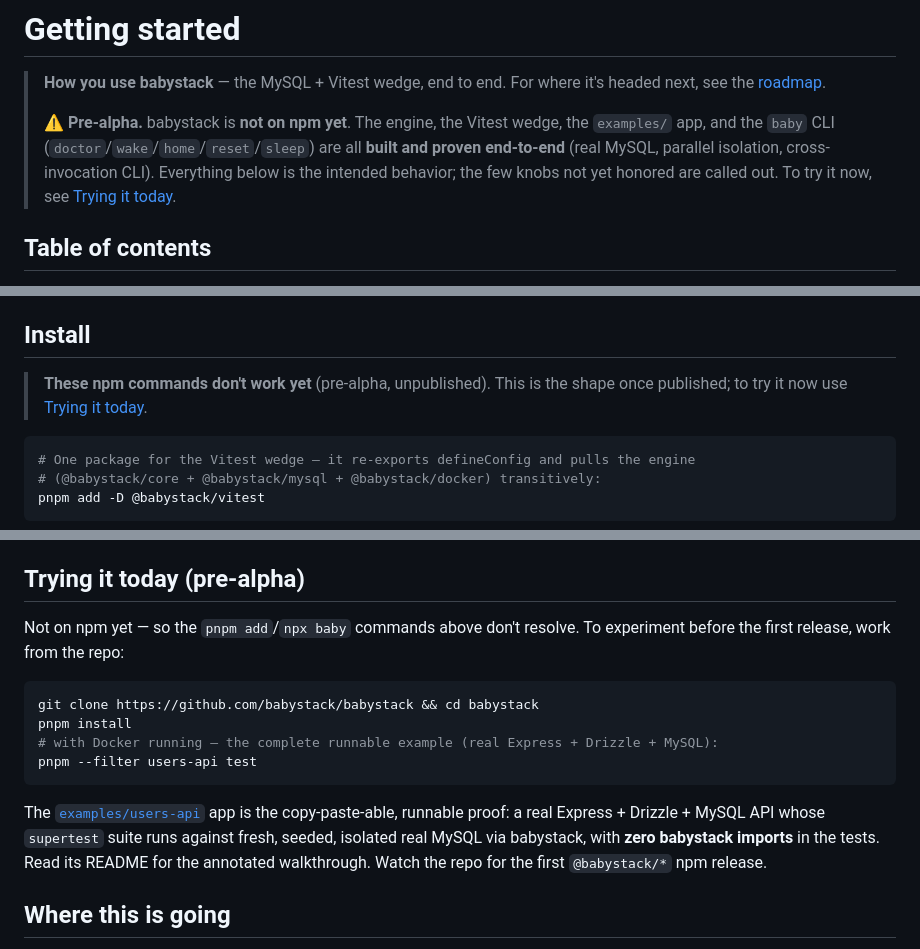
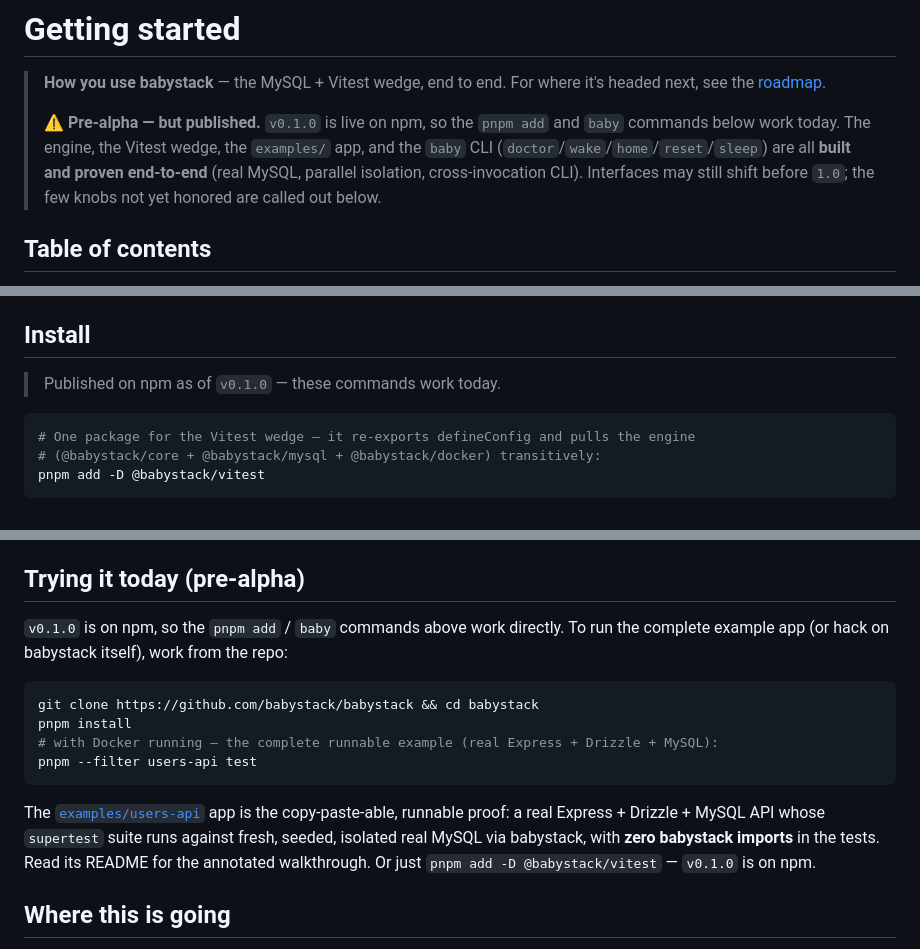
Before and after one commit to babystack/babystack, a Markdown page: docs/guide/getting-started.md, 3 parts joined by grey strips. Drawn GitHub-style.

Commit message:
docs: reflect the v0.1.0 npm publish
The repo is public and all 7 packages are live on npm, so the "not on npm yet"
language was stale. Updates:
- README: add an npm version badge; the pre-alpha warning now says v0.1.0 is
  published + installable (still pre-alpha on maturity)
- getting-started: intro, Install note, "Trying it today", and the examples
  pointer now state the commands work today (v0.1.0 on npm)
- ROADMAP: note v0.1.0 is published (flagship + scoped packages)

Left untouched: the accurate Phase-0 "not yet enforced/implemented" feature
notes and the label-scoped GC "not yet auto-wired" caveat.

````diff
--- a/docs/guide/getting-started.md
+++ b/docs/guide/getting-started.md
@@ -3,10 +3,11 @@
 > **How you use babystack** — the MySQL + Vitest wedge, end to end. For where it's headed next, see the
 > [roadmap](../ROADMAP.md).
 >
-> ⚠️ **Pre-alpha.** babystack is **not on npm yet**. The engine, the Vitest wedge, the `examples/` app, and
-> the `baby` CLI (`doctor`/`wake`/`home`/`reset`/`sleep`) are all **built and proven end-to-end** (real
-> MySQL, parallel isolation, cross-invocation CLI). Everything below is the intended behavior; the few knobs
-> not yet honored are called out. To try it now, see [Trying it today](#trying-it-today-pre-alpha).
+> ⚠️ **Pre-alpha — but published.** `v0.1.0` is live on npm, so the `pnpm add` and `baby` commands below
+> work today. The engine, the Vitest wedge, the `examples/` app, and the `baby` CLI
+> (`doctor`/`wake`/`home`/`reset`/`sleep`) are all **built and proven end-to-end** (real MySQL, parallel
+> isolation, cross-invocation CLI). Interfaces may still shift before `1.0`; the few knobs not yet honored
+> are called out below.
 
 ## Table of contents
 
@@ -61,8 +62,7 @@ Vitest `globalSetup` also fails fast with a typed `DOCKER_UNAVAILABLE` if the en
 
 ## Install
 
-> **These npm commands don't work yet** (pre-alpha, unpublished). This is the shape once published; to try
-> it now use [Trying it today](#trying-it-today-pre-alpha).
+> Published on npm as of `v0.1.0` — these commands work today.
 
 ```bash
 # One package for the Vitest wedge — it re-exports defineConfig and pulls the engine
@@ -409,8 +409,8 @@ Deliberately narrow — the wedge is "the MySQL + Vitest path, flawless." Not ye
 
 ## Trying it today (pre-alpha)
 
-Not on npm yet — so the `pnpm add`/`npx baby` commands above don't resolve. To experiment before the first
-release, work from the repo:
+`v0.1.0` is on npm, so the `pnpm add` / `baby` commands above work directly. To run the complete example
+app (or hack on babystack itself), work from the repo:
 
 ```bash
 git clone https://github.com/babystack/babystack && cd babystack
@@ -422,7 +422,7 @@ pnpm --filter users-api test
 The [`examples/users-api`](../../examples/users-api) app is the copy-paste-able, runnable proof: a real
 Express + Drizzle + MySQL API whose `supertest` suite runs against fresh, seeded, isolated real MySQL via
 babystack, with **zero babystack imports** in the tests. Read its README for the annotated walkthrough.
-Watch the repo for the first `@babystack/*` npm release.
+Or just `pnpm add -D @babystack/vitest` — `v0.1.0` is on npm.
 
 ## Where this is going
 
````
Also changed, not shown: README.md (+5 -3 lines), docs/ROADMAP.md (+1 -0 lines).
